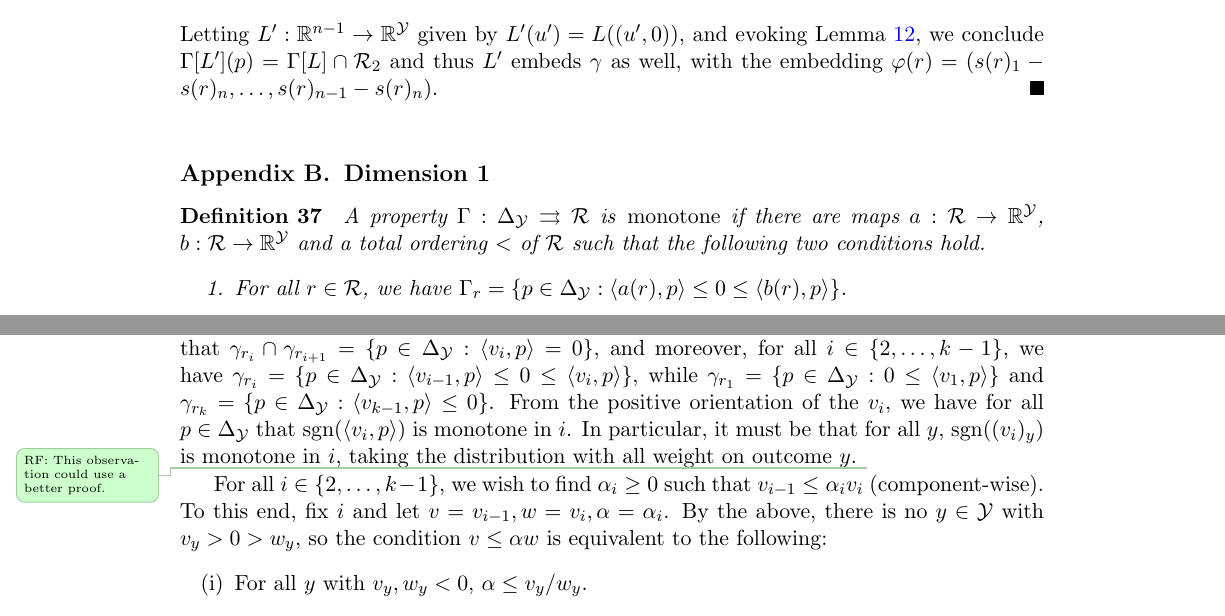
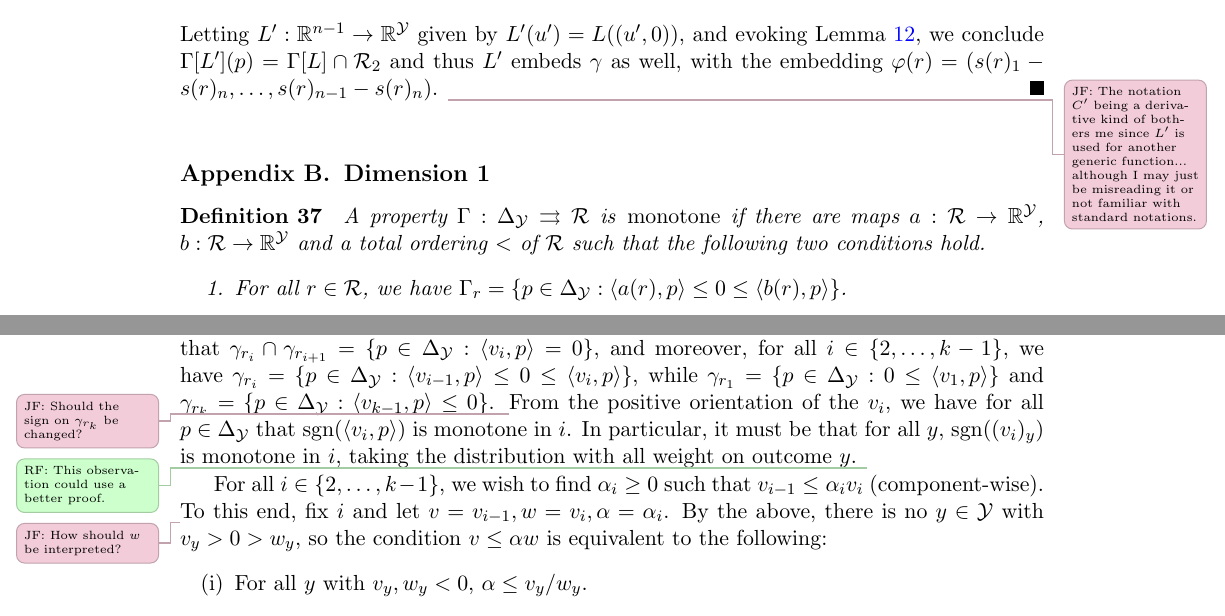
Before and after one commit to jfinocchiaro/cvx-fin, a LaTeX document (cvx-fin.tex): two parts of pages 19 and 20 of 22, joined at a grey line, cut so that both start at the same text. Compiled offline with pdfLaTeX.

Commit message:
Proofreading appendix

```diff
--- a/cvx-fin.tex
+++ b/cvx-fin.tex
@@ -1091,6 +1091,7 @@ We extend Aurenhammer's result to a weighted sum of convex functions, showing th
     s^{-1}(u) \in \gamma(p) \iff u \in \prop{L}(p) \iff u - u_n\ones \in \prop{L}(p)\cap\R_2~.
   \end{align*}
   Letting $L':\reals^{n-1}\to\reals^\Y$ given by $L'(u') = L((u',0))$, and evoking Lemma~\ref{lem:loss-restrict}, we conclude $\prop{L'}(p) = \prop{L}\cap\R_2$ and thus $L'$ embeds $\gamma$ as well, with the embedding $\varphi(r) = (s(r)_1 - s(r)_n, \ldots, s(r)_{n-1} - s(r)_n)$.
+  \jessiet{The notation $C'$ being a derivative kind of bothers me since $L'$ is used for another generic function... although I may just be misreading it or not familiar with standard notations.}
 \end{proof}
 
 \section{Dimension 1}\label{app:dimension-1}
@@ -1116,12 +1117,14 @@ We extend Aurenhammer's result to a weighted sum of convex functions, showing th
 
   For the converse, let $\gamma:\simplex\toto\R$ be finite and orderable.
   From~\cite[Theorem 4]{lambert2018elicitation}, we have positively-oriented normals $v_i\in\reals^\Y$ for all $i \in \{1,\ldots,k-1\}$ such that $\gamma_{r_i} \cap \gamma_{r_{i+1}} = \{p\in\simplex : \inprod{v_i}{p} = 0\}$, and moreover, for all $i \in \{2,\ldots,k-1\}$, we have $\gamma_{r_i} = \{p\in\simplex : \inprod{v_{i-1}}{p} \leq 0 \leq \inprod{v_i}{p}\}$, while $\gamma_{r_1} = \{p\in\simplex : 0 \leq \inprod{v_1}{p} \}$ and $\gamma_{r_k} = \{p\in\simplex : \inprod{v_{k-1}}{p} \leq 0\}$.
+  \jessiet{Should the sign on $\gamma_{r_k}$ be changed?}
   From the positive orientation of the $v_i$, we have for all $p\in\simplex$ that $\sgn(\inprod{v_i}{p})$ is monotone in $i$.
   In particular, it must be that for all $y$, $\sgn((v_i)_y)$ is monotone in $i$, taking the distribution with all weight on outcome $y$.
   % (Similarly, if $\gamma(\ones_y) = \{r_j,r_{j+1}\}$, then $(v_i)_y = v_i \cdot \ones_y < 0$ for $i < j$, $(v_j)_y = 0$, and $(v_i)_y > 0$ for $i > j$.)
   \raft{This observation could use a better proof.}
 
   For all $i\in\{2,\ldots,k-1\}$, we wish to find $\alpha_i \geq 0$ such that $v_{i-1} \leq \alpha_i v_i$ (component-wise).
+  \jessiet{How should $w$ be interpreted?}
   To this end, fix $i$ and let $v = v_{i-1}, w = v_{i}, \alpha=\alpha_i$.
   By the above, there is no $y\in\Y$ with $v_y > 0 > w_y$, so the condition $v \leq \alpha w$ is equivalent to the following:
   \begin{enumerate}
```
